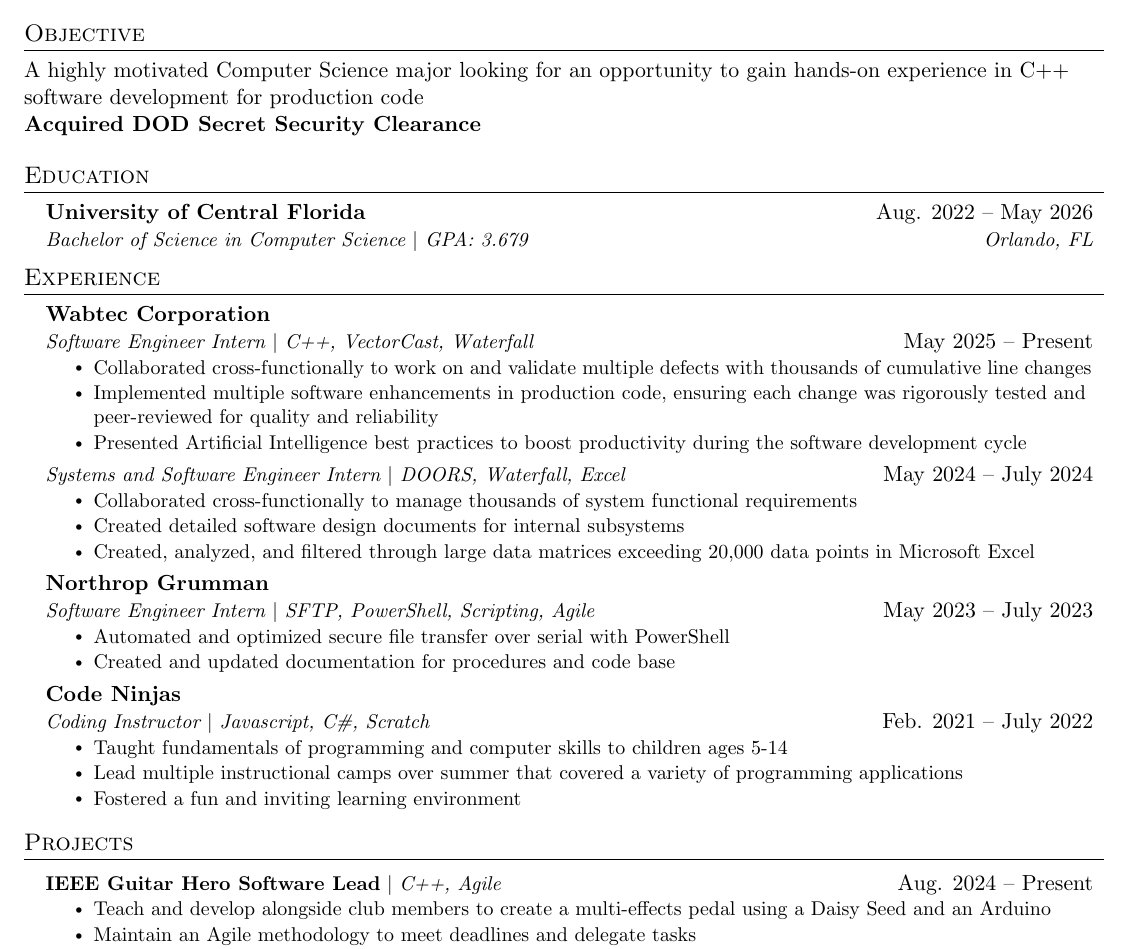
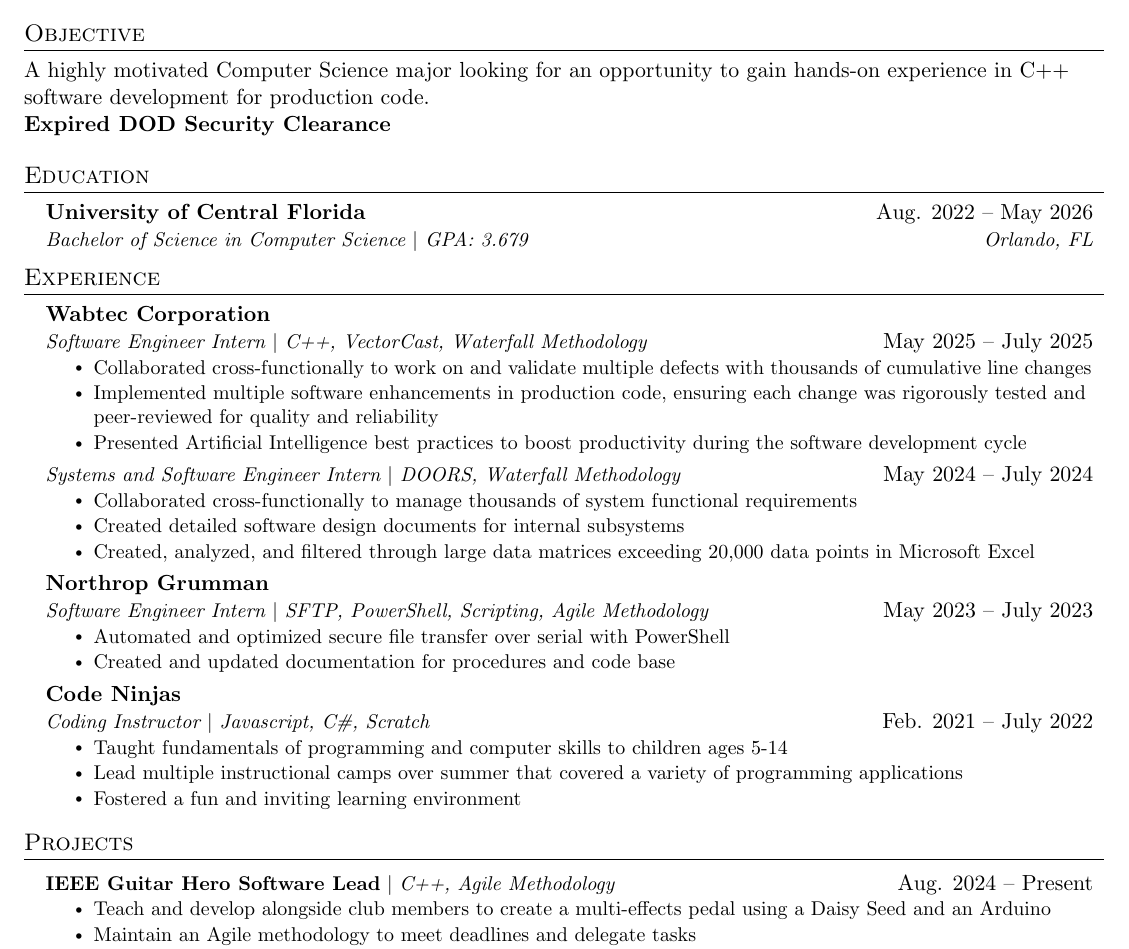
Before and after one commit to Jpw306/resume, a LaTeX CV (resume.tex): part of the page, cut so that both start at the same text. Compiled offline with pdfLaTeX.

Commit message:
Post-Internship Resume Update

```diff
--- a/resume.tex
+++ b/resume.tex
@@ -132,9 +132,9 @@
 
 %-----------OBJECTIVE-----------
 \section{Objective}
-  A highly motivated Computer Science major looking for an opportunity to gain hands-on experience in C++ software development for production code
+  A highly motivated Computer Science major looking for an opportunity to gain hands-on experience in C++ software development for production code.
 
-  \textbf{Acquired DOD Secret Security Clearance}
+  \textbf{Expired DOD Security Clearance}
 
 %-----------EDUCATION-----------
 \section{Education}
@@ -150,7 +150,7 @@
 
     \resumeSubheading
       {Wabtec Corporation}
-      {Software Engineer Intern $|$ C++, VectorCast, Waterfall}{May 2025 -- Present}
+      {Software Engineer Intern $|$ C++, VectorCast, Waterfall Methodology}{May 2025 -- July 2025}
       \resumeItemListStart
         \resumeItem{Collaborated cross-functionally to work on and validate multiple defects with thousands of cumulative line changes}
         \resumeItem{Implemented multiple software enhancements in production code, ensuring each change was rigorously tested and peer-reviewed for quality and reliability}
@@ -158,7 +158,7 @@
       \resumeItemListEnd
 
     \resumeExtendedSubheading
-      {Systems and Software Engineer Intern $|$ DOORS, Waterfall, Excel}{May 2024 -- July 2024}
+      {Systems and Software Engineer Intern $|$ DOORS, Waterfall Methodology}{May 2024 -- July 2024}
       \resumeItemListStart
         \resumeItem{Collaborated cross-functionally to manage thousands of system functional requirements}
         \resumeItem{Created detailed software design documents for internal subsystems}
@@ -167,7 +167,7 @@
 
     \resumeSubheading
       {Northrop Grumman}
-      {Software Engineer Intern $|$ SFTP, PowerShell, Scripting, Agile}{May 2023 -- July 2023}
+      {Software Engineer Intern $|$ SFTP, PowerShell, Scripting, Agile Methodology}{May 2023 -- July 2023}
       \resumeItemListStart
         \resumeItem{Automated and optimized secure file transfer over serial with PowerShell}
         \resumeItem{Created and updated documentation for procedures and code base}
@@ -188,7 +188,7 @@
 \section{Projects}
     \resumeSubHeadingListStart
       \resumeProjectHeading
-          {\textbf{IEEE Guitar Hero Software Lead} $|$ \emph{C++, Agile}}{Aug. 2024 -- Present}
+          {\textbf{IEEE Guitar Hero Software Lead} $|$ \emph{C++, Agile Methodology}}{Aug. 2024 -- Present}
           \resumeItemListStart
             \resumeItem{Teach and develop alongside club members to create a multi-effects pedal using a Daisy Seed and an Arduino}
             \resumeItem{Maintain an Agile methodology to meet deadlines and delegate tasks}
```
Also changed, not shown: resume.pdf.
